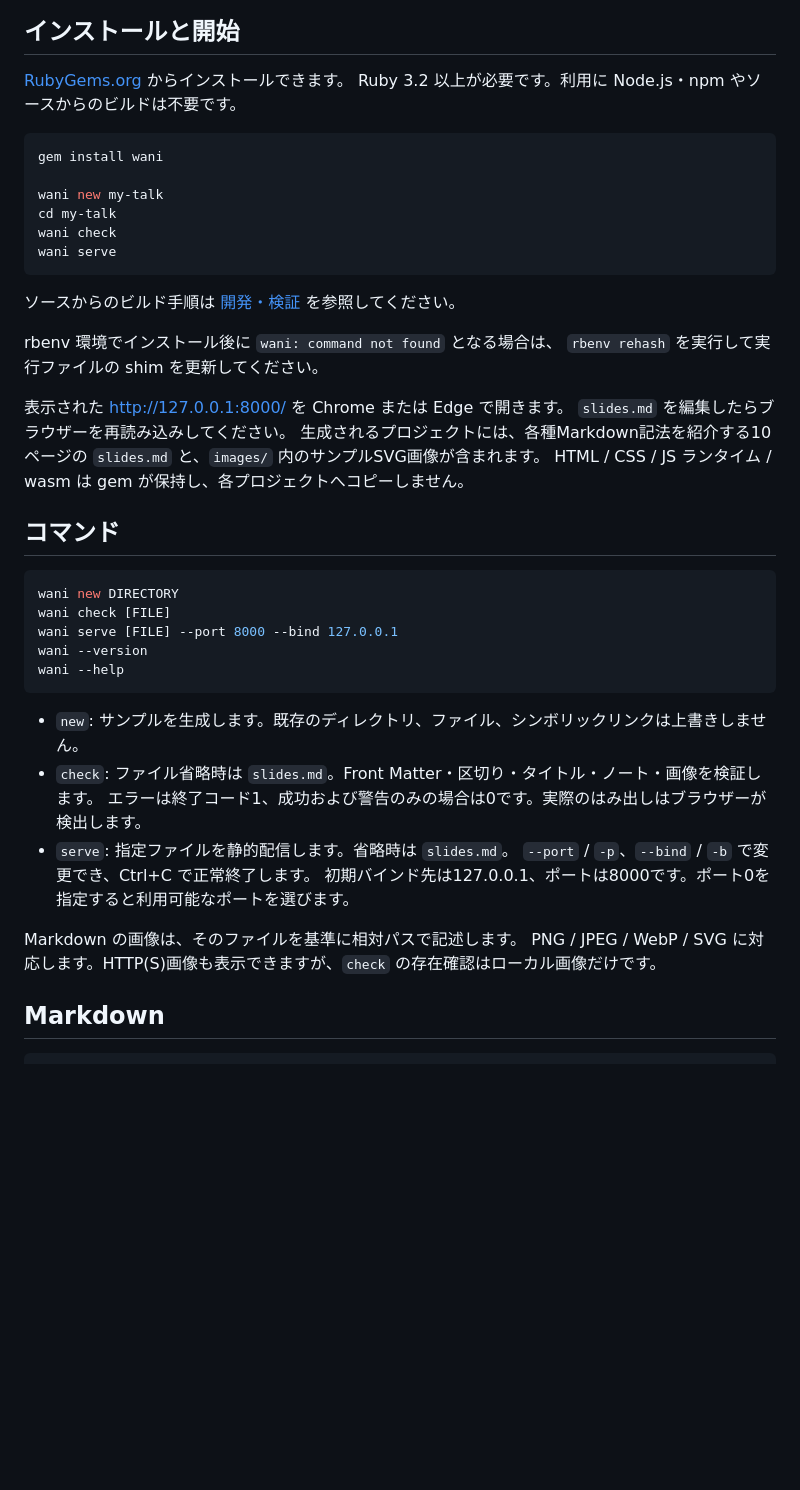
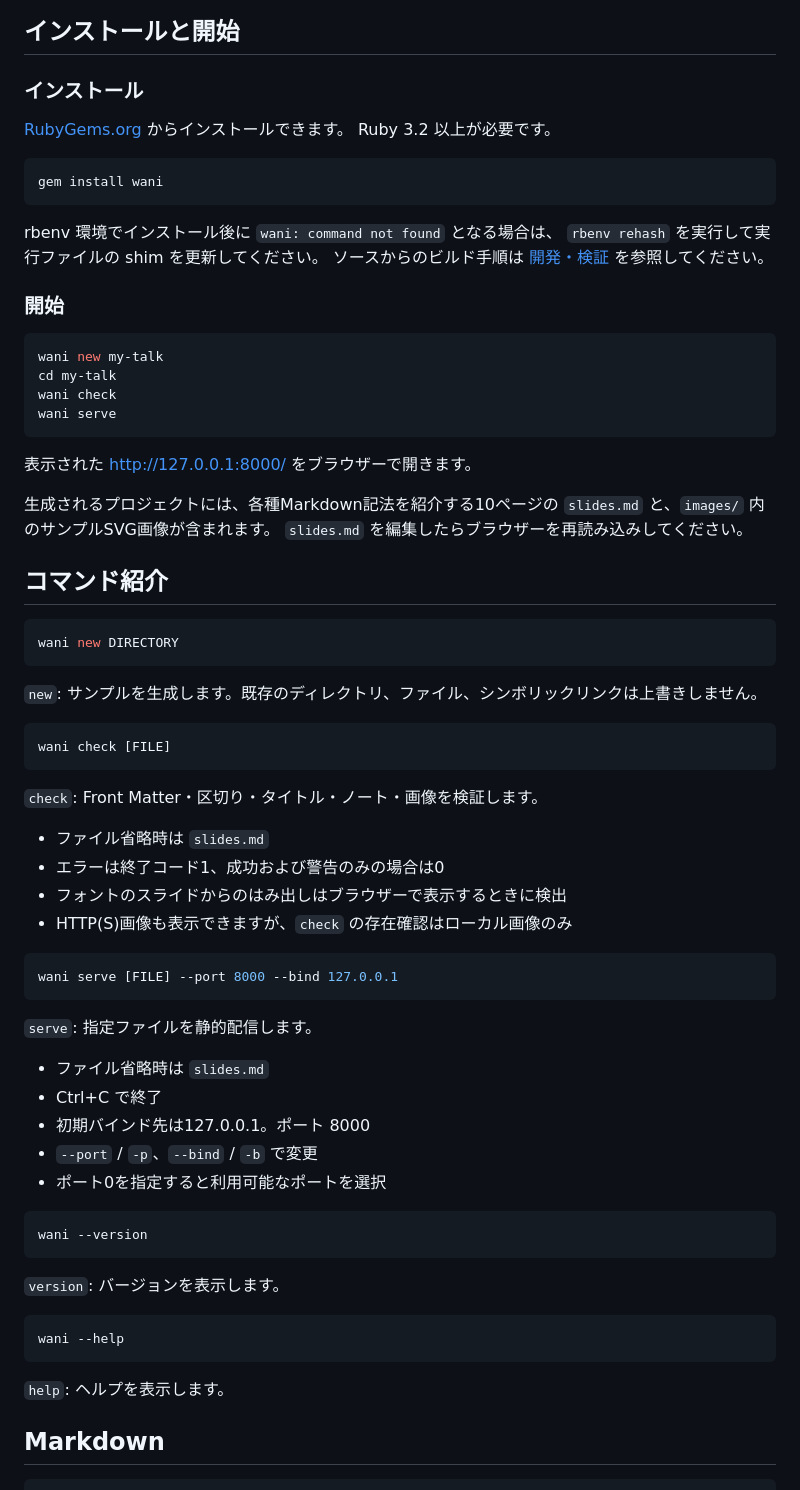
Before and after one commit to ledsun/wani, a Markdown page: README.md, the part around one of its changes. GitHub-like rendering; blank space fills up the shorter version.

````diff
--- a/README.md
+++ b/README.md
@@ -25,47 +25,77 @@ waniは、内容に合わせて文字サイズを自動調整するプレゼン
 
 ## インストールと開始
 
+### インストール
+
 [RubyGems.org](https://rubygems.org/gems/wani) からインストールできます。
-Ruby 3.2 以上が必要です。利用に Node.js・npm やソースからのビルドは不要です。
+Ruby 3.2 以上が必要です。
 
 ```sh
 gem install wani
+```
 
+rbenv 環境でインストール後に `wani: command not found` となる場合は、
+`rbenv rehash` を実行して実行ファイルの shim を更新してください。
+ソースからのビルド手順は [開発・検証](docs/development.md) を参照してください。
+
+### 開始
+
+```sh
 wani new my-talk
 cd my-talk
 wani check
 wani serve
 ```
 
-ソースからのビルド手順は [開発・検証](docs/development.md) を参照してください。
 
-rbenv 環境でインストール後に `wani: command not found` となる場合は、
-`rbenv rehash` を実行して実行ファイルの shim を更新してください。
+表示された http://127.0.0.1:8000/ をブラウザーで開きます。
 
-表示された http://127.0.0.1:8000/ を Chrome または Edge で開きます。
+生成されるプロジェクトには、各種Markdown記法を紹介する10ページの `slides.md` と、`images/` 内のサンプルSVG画像が含まれます。
 `slides.md` を編集したらブラウザーを再読み込みしてください。
-生成されるプロジェクトには、各種Markdown記法を紹介する10ページの `slides.md` と、`images/` 内のサンプルSVG画像が含まれます。
-HTML / CSS / JS ランタイム / wasm は gem が保持し、各プロジェクトへコピーしません。
 
-## コマンド
+## コマンド紹介
 
 ```sh
 wani new DIRECTORY
+```
+
+`new`: サンプルを生成します。既存のディレクトリ、ファイル、シンボリックリンクは上書きしません。
+
+```sh
 wani check [FILE]
+```
+
+`check`: Front Matter・区切り・タイトル・ノート・画像を検証します。
+
+- ファイル省略時は `slides.md`
+- エラーは終了コード1、成功および警告のみの場合は0
+- フォントのスライドからのはみ出しはブラウザーで表示するときに検出
+- HTTP(S)画像も表示できますが、`check` の存在確認はローカル画像のみ
+
+
+```sh
 wani serve [FILE] --port 8000 --bind 127.0.0.1
+```
+
+`serve`: 指定ファイルを静的配信します。
+
+- ファイル省略時は `slides.md`
+- Ctrl+C で終了
+- 初期バインド先は127.0.0.1。ポート 8000
+- `--port` / `-p`、`--bind` / `-b` で変更
+- ポート0を指定すると利用可能なポートを選択
+
+```sh
 wani --version
+```
+
+`version`: バージョンを表示します。
+
+```sh
 wani --help
 ```
 
-- `new`: サンプルを生成します。既存のディレクトリ、ファイル、シンボリックリンクは上書きしません。
-- `check`: ファイル省略時は `slides.md`。Front Matter・区切り・タイトル・ノート・画像を検証します。
-  エラーは終了コード1、成功および警告のみの場合は0です。実際のはみ出しはブラウザーが検出します。
-- `serve`: 指定ファイルを静的配信します。省略時は `slides.md`。
-  `--port` / `-p`、`--bind` / `-b` で変更でき、Ctrl+C で正常終了します。
-  初期バインド先は127.0.0.1、ポートは8000です。ポート0を指定すると利用可能なポートを選びます。
-
-Markdown の画像は、そのファイルを基準に相対パスで記述します。
-PNG / JPEG / WebP / SVG に対応します。HTTP(S)画像も表示できますが、`check` の存在確認はローカル画像だけです。
+`help`: ヘルプを表示します。
 
 ## Markdown
 
````
Also changed, not shown: other parts of README.md (+42 -26 lines).
